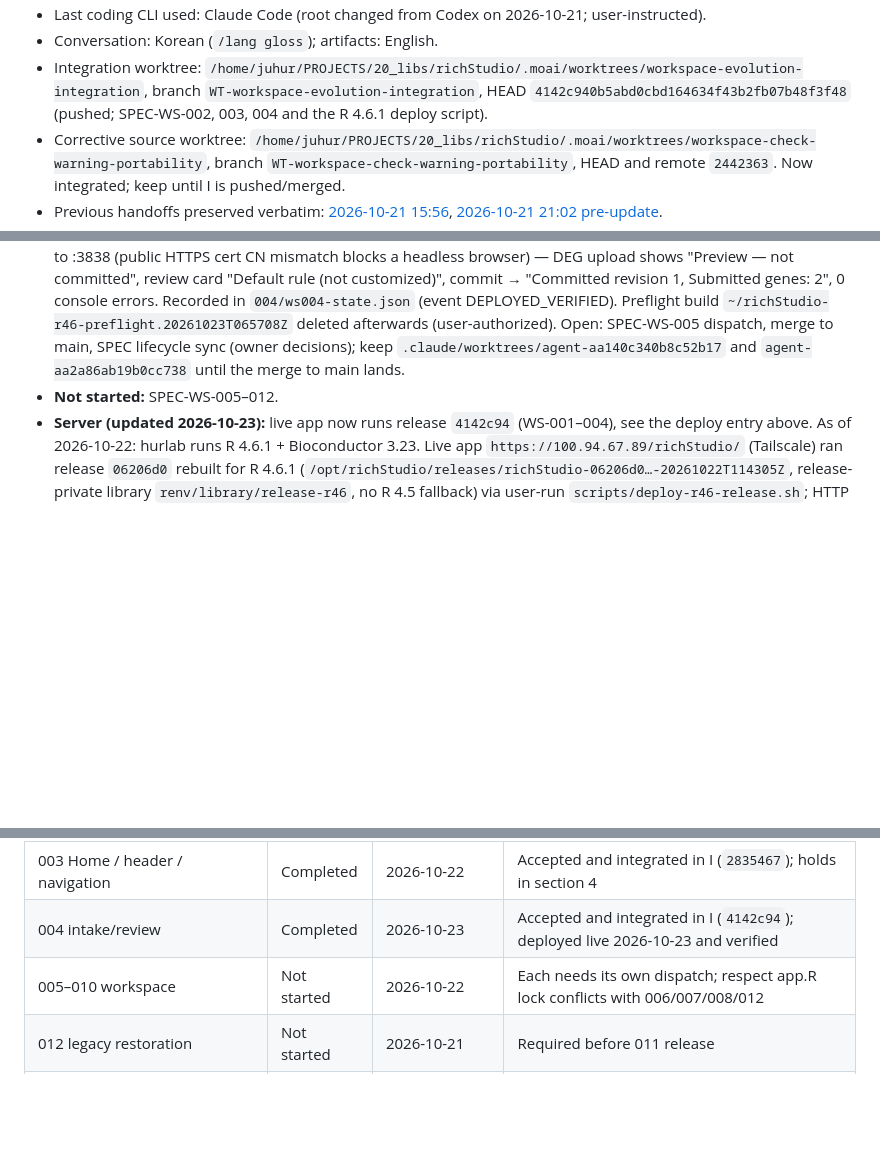
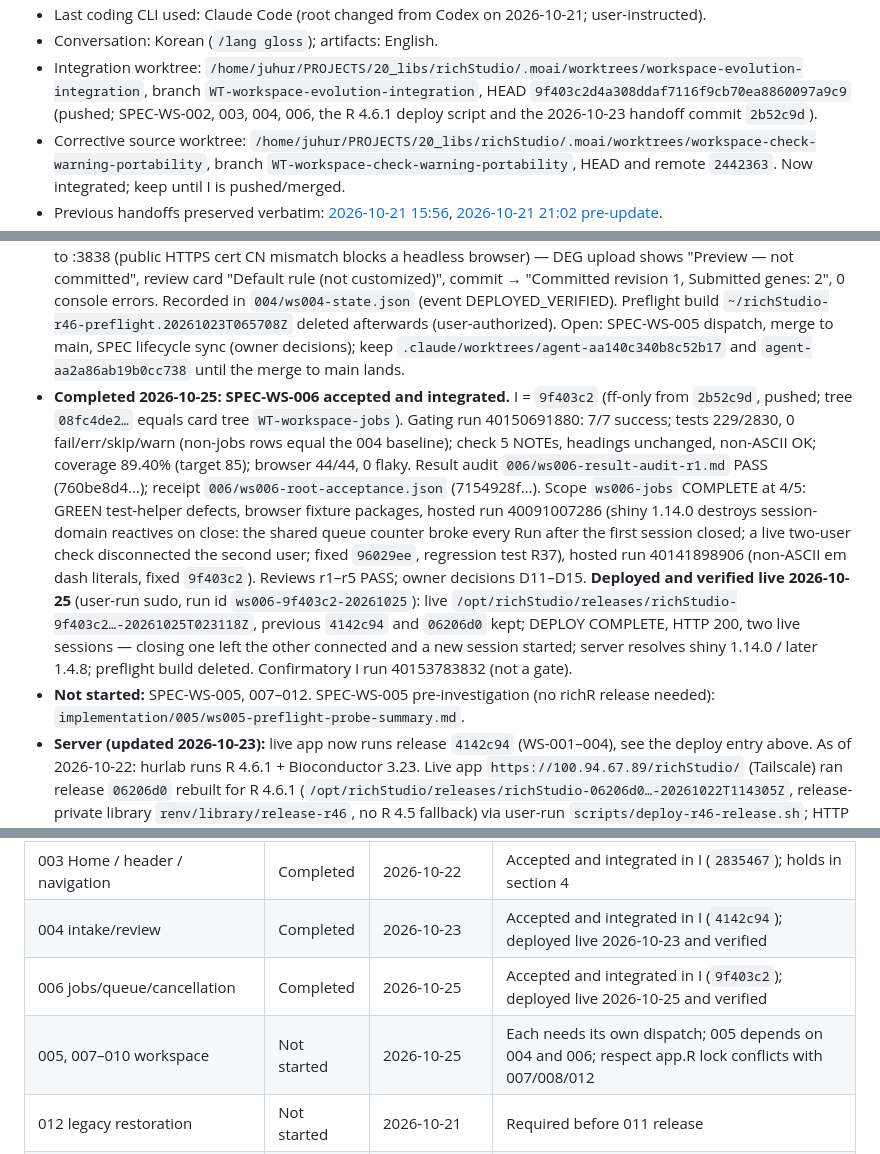
Before and after one commit to hurlab/richStudio, a Markdown page: PROJECT_HANDOFF.md, 3 parts joined by grey strips. Drawn GitHub-style; blank space fills up the shorter version.

Commit message:
docs: record SPEC-WS-006 integration and 2026-10-25 live deploy

```diff
--- a/PROJECT_HANDOFF.md
+++ b/PROJECT_HANDOFF.md
@@ -8,6 +8,6 @@ richStudio is an R Shiny application for enrichment analysis, gene-set clusterin
 - Last coding CLI used: Claude Code (root changed from Codex on 2026-10-21; user-instructed).
 - Conversation: Korean (`/lang gloss`); artifacts: English.
-- Integration worktree: `/home/juhur/PROJECTS/20_libs/richStudio/.moai/worktrees/workspace-evolution-integration`, branch `WT-workspace-evolution-integration`, HEAD `4142c940b5abd0cbd164634f43b2fb07b48f3f48` (pushed; SPEC-WS-002, 003, 004 and the R 4.6.1 deploy script).
+- Integration worktree: `/home/juhur/PROJECTS/20_libs/richStudio/.moai/worktrees/workspace-evolution-integration`, branch `WT-workspace-evolution-integration`, HEAD `9f403c2d4a308ddaf7116f9cb70ea8860097a9c9` (pushed; SPEC-WS-002, 003, 004, 006, the R 4.6.1 deploy script and the 2026-10-23 handoff commit `2b52c9d`).
 - Corrective source worktree: `/home/juhur/PROJECTS/20_libs/richStudio/.moai/worktrees/workspace-check-warning-portability`, branch `WT-workspace-check-warning-portability`, HEAD and remote `2442363`. Now integrated; keep until I is pushed/merged.
 - Previous handoffs preserved verbatim: [2026-10-21 15:56](logs/PROJECT_HANDOFF_2026-10-21_1556.md), [2026-10-21 21:02 pre-update](logs/PROJECT_HANDOFF_2026-10-21_2102.md).
 - Reusable lesson: [CI evidence needs protocol and type identity](/home/juhur/PROJECTS/wiki/concept/ci-evidence-needs-protocol-and-type-identity.md).
@@ -22,7 +22,8 @@ Status as of 2026-10-21 21:02 CDT:
 - **Completed 2026-10-22: SPEC-WS-003 accepted and integrated.** I = `2835467` (pushed). Gating hosted run 39726772374: 7/7 success; tests 145/1703; check 0E/0W/5N; coverage 86.65%; browser 30/30, axe 0. Result audit `ws003-result-audit-r1.md` PASS; receipt `.moai/reports/SPEC-WORKSPACE-001/implementation/003/ws003-root-acceptance.json`. Scopes: `ws003-navigation` STOP5 (preserved), `ws003-recovery` COMPLETE 2/5. Confirmatory I-branch run 39730055735 (not a gate). New holds: enrich_tab.R zero-height pane (pre-existing), design-system fixture flake, CI shiny 1.14 vs local 1.12.1 drift.
 - **Completed 2026-10-23: SPEC-WS-004 accepted and integrated.** I = `4142c94` (pushed; tree `7d8d3264…` equals card tree). Gating run 39911249412: 7/7 success; tests 176/2102, 0 fail/err/skip/warn; check 0E/0W/5N (headings unchanged); coverage 88.48% (4194/4740); browser 38/38, 0 flaky. Result audit `004/ws004-result-audit-r1.md` PASS (f149ae63…); receipt `004/ws004-root-acceptance.json` (c10eec17…). Scope `ws004-intake` COMPLETE at 4/5: step-6 browser test race (fixed `fbdbb0b`), review r1 FAIL (invalid-UTF-8 session close; correction `0d7bfdb`/`a212d3a`, r2 PASS), two environment timeouts of run 39879098364 (owner-authorized workflow timeout 45→90, `4142c94`, review r4 PASS). Deviations D-A04-1, D-A04-2, D-AC002, D-A04-3 (Mapped-from only in importing tab), zero-token paste refused, workflow file-lock exception. Confirmatory I run 39914518293 (not a gate).
 - **Deploy WS-001–004 (owner decision): preflight PASS 2026-10-23** for release `4142c94` on hurlab (`~/richStudio-deploy-r46-4142c94/`, script sha256 `7f3d1614…`; build left at `~/richStudio-r46-preflight.20261023T065708Z`). **Deployed and verified live 2026-10-23** (user-run sudo, run id `ws004-20261023`): live `/opt/richStudio/releases/richStudio-4142c94…-20261023T085133Z`, previous `06206d0…-20261022T114305Z` kept. Independent checks: symlink match; HTTPS 200, 0 error-text matches; R 4.6.1 only, workers on `release-r46` library, no R 4.5 process; app log clean (package-dir warning and masking messages only); browser via SSH tunnel to :3838 (public HTTPS cert CN mismatch blocks a headless browser) — DEG upload shows "Preview — not committed", review card "Default rule (not customized)", commit → "Committed revision 1, Submitted genes: 2", 0 console errors. Recorded in `004/ws004-state.json` (event DEPLOYED_VERIFIED). Preflight build `~/richStudio-r46-preflight.20261023T065708Z` deleted afterwards (user-authorized). Open: SPEC-WS-005 dispatch, merge to main, SPEC lifecycle sync (owner decisions); keep `.claude/worktrees/agent-aa140c340b8c52b17` and `agent-aa2a86ab19b0cc738` until the merge to main lands.
-- **Not started:** SPEC-WS-005–012.
+- **Completed 2026-10-25: SPEC-WS-006 accepted and integrated.** I = `9f403c2` (ff-only from `2b52c9d`, pushed; tree `08fc4de2…` equals card tree `WT-workspace-jobs`). Gating run 40150691880: 7/7 success; tests 229/2830, 0 fail/err/skip/warn (non-jobs rows equal the 004 baseline); check 5 NOTEs, headings unchanged, non-ASCII OK; coverage 89.40% (target 85); browser 44/44, 0 flaky. Result audit `006/ws006-result-audit-r1.md` PASS (760be8d4…); receipt `006/ws006-root-acceptance.json` (7154928f…). Scope `ws006-jobs` COMPLETE at 4/5: GREEN test-helper defects, browser fixture packages, hosted run 40091007286 (shiny 1.14.0 destroys session-domain reactives on close: the shared queue counter broke every Run after the first session closed; a live two-user check disconnected the second user; fixed `96029ee`, regression test R37), hosted run 40141898906 (non-ASCII em dash literals, fixed `9f403c2`). Reviews r1–r5 PASS; owner decisions D11–D15. **Deployed and verified live 2026-10-25** (user-run sudo, run id `ws006-9f403c2-20261025`): live `/opt/richStudio/releases/richStudio-9f403c2…-20261025T023118Z`, previous `4142c94` and `06206d0` kept; DEPLOY COMPLETE, HTTP 200, two live sessions — closing one left the other connected and a new session started; server resolves shiny 1.14.0 / later 1.4.8; preflight build deleted. Confirmatory I run 40153783832 (not a gate).
+- **Not started:** SPEC-WS-005, 007–012. SPEC-WS-005 pre-investigation (no richR release needed): `implementation/005/ws005-preflight-probe-summary.md`.
 - **Server (updated 2026-10-23):** live app now runs release `4142c94` (WS-001–004), see the deploy entry above. As of 2026-10-22: hurlab runs R 4.6.1 + Bioconductor 3.23. Live app `https://100.94.67.89/richStudio/` (Tailscale) ran release `06206d0` rebuilt for R 4.6.1 (`/opt/richStudio/releases/richStudio-06206d0…-20261022T114305Z`, release-private library `renv/library/release-r46`, no R 4.5 fallback) via user-run `scripts/deploy-r46-release.sh`; HTTP 200, 0 error pages. R 4.5-era releases and `richStudio.PREV.20261020T164533Z` were removed; `scripts/rollback.sh` and `scripts/deploy-dependency-update.sh` are obsolete (R 4.5). No workspace work deployed.
 - **Known CI flake:** `tests/e2e/design-system.spec.ts:758` 'Unknown process joined owned fixture group' failed once on run 39709359169 (I branch), passed on job rerun.
 - No push, deployment, sudo, worktree disposal or primary-checkout branch change happened.
@@ -35,7 +36,8 @@ Status as of 2026-10-21 21:02 CDT:
 | 002 design/components/browser | Completed | 2026-10-21 21:02 CDT | Accepted and integrated in I (`b8eb759`); holds below |
 | 003 Home / header / navigation | Completed | 2026-10-22 | Accepted and integrated in I (`2835467`); holds in section 4 |
 | 004 intake/review | Completed | 2026-10-23 | Accepted and integrated in I (`4142c94`); deployed live 2026-10-23 and verified |
-| 005–010 workspace | Not started | 2026-10-22 | Each needs its own dispatch; respect app.R lock conflicts with 006/007/008/012 |
+| 006 jobs/queue/cancellation | Completed | 2026-10-25 | Accepted and integrated in I (`9f403c2`); deployed live 2026-10-25 and verified |
+| 005, 007–010 workspace | Not started | 2026-10-25 | Each needs its own dispatch; 005 depends on 004 and 006; respect app.R lock conflicts with 007/008/012 |
 | 012 legacy restoration | Not started | 2026-10-21 | Required before 011 release |
 | 011 compatibility/release | Blocked | 2026-10-21 21:02 CDT | Target R, SYNC, science, legacy, human review (incl. U2) gates |
 
```
Also changed, not shown: other parts of PROJECT_HANDOFF.md (+2 -1 lines), PROJECT_LOG.md (+8 -0 lines).
